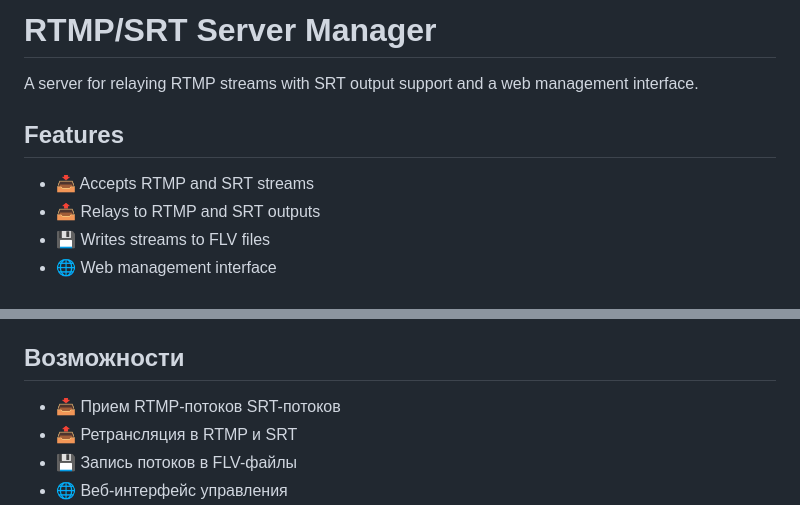
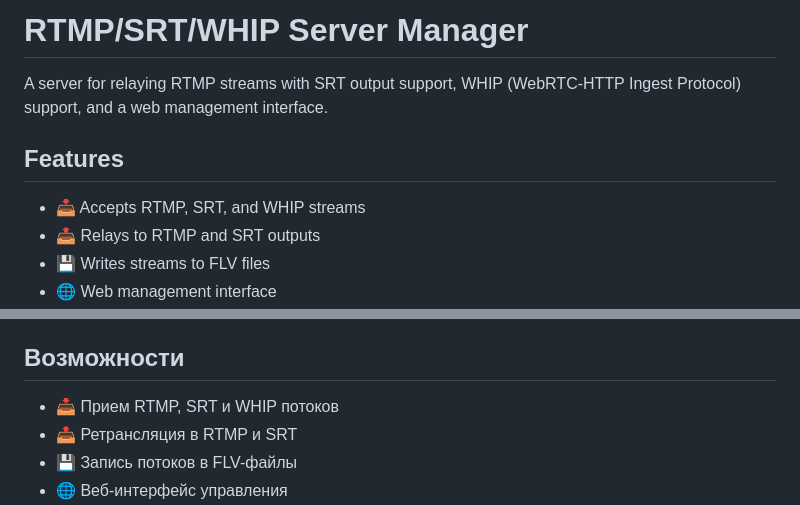
Before and after one commit to kirpicheff/rtmp-srt-server, a Markdown page: README.md, 2 parts joined by grey strips. Drawn GitHub-style.

Commit message:
Fix Mermaid diagram syntax and add WHIP to README title

```diff
--- a/README.md
+++ b/README.md
@@ -1,10 +1,10 @@
-# RTMP/SRT Server Manager
+# RTMP/SRT/WHIP Server Manager
 
-A server for relaying RTMP streams with SRT output support and a web management interface.
+A server for relaying RTMP streams with SRT output support, WHIP (WebRTC-HTTP Ingest Protocol) support, and a web management interface.
 
 ## Features
 
-- 📥 Accepts RTMP and SRT streams
+- 📥 Accepts RTMP, SRT, and WHIP streams
 - 📤 Relays to RTMP and SRT outputs
 - 💾 Writes streams to FLV files
 - 🌐 Web management interface
@@ -371,7 +371,7 @@ v=0
 
 ## Возможности
 
-- 📥 Прием RTMP-потоков SRT-потоков
+- 📥 Прием RTMP, SRT и WHIP потоков
 - 📤 Ретрансляция в RTMP и SRT
 - 💾 Запись потоков в FLV-файлы
 - 🌐 Веб-интерфейс управления
```
Also changed, not shown: other parts of README.md (+16 -16 lines).
